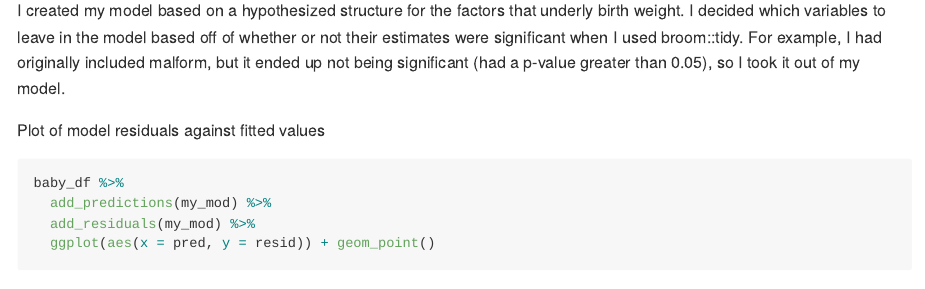
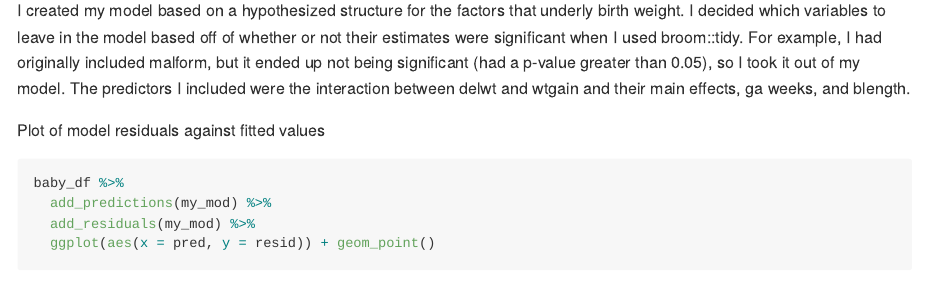
Before and after one commit to mlui18/p8105_hw6_mll2209, an R Markdown document (p8105_hw6_mll2209.Rmd): the page in a window 1100 px wide, from 4780 px down. The pictures show the output file p8105_hw6_mll2209.md that the author committed with the source, drawn offline in the style of GitHub; long lines of code are wrapped.

Commit message:
final commit!

````diff
--- a/p8105_hw6_mll2209.Rmd
+++ b/p8105_hw6_mll2209.Rmd
@@ -127,7 +127,7 @@ my_mod = lm(bwt ~ delwt * wtgain + gaweeks + blength, data = baby_df)
 my_mod %>%
   broom::tidy()
 ```
-I created my model based on a hypothesized structure for the factors that underly birth weight. I decided which variables to leave in the model based off of whether or not their estimates were significant when I used broom::tidy. For example, I had originally included malform, but it ended up not being significant (had a p-value greater than 0.05), so I took it out of my model.
+I created my model based on a hypothesized structure for the factors that underly birth weight. I decided which variables to leave in the model based off of whether or not their estimates were significant when I used broom::tidy. For example, I had originally included malform, but it ended up not being significant (had a p-value greater than 0.05), so I took it out of my model. The predictors I included were the interaction between delwt and wtgain and their main effects, ga weeks, and blength.
 
 Plot of model residuals against fitted values
 ```{r}
````
Also changed, not shown: p8105_hw6_mll2209.md, p8105_hw6_mll2209_files/figure-gfm/unnamed-chunk-11-1.png, p8105_hw6_mll2209_files/figure-gfm/unnamed-chunk-15-1.png, p8105_hw6_mll2209_files/figure-gfm/unnamed-chunk-18-1.png.
